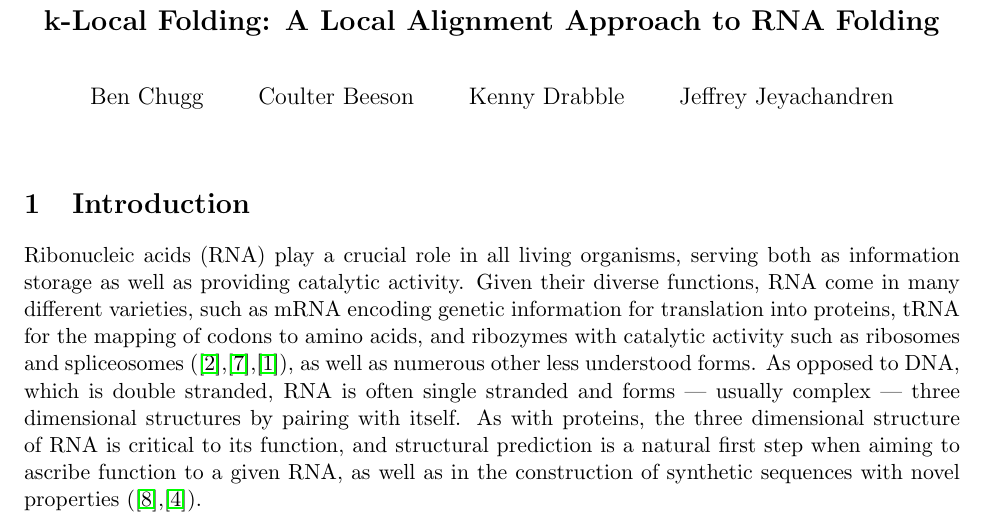
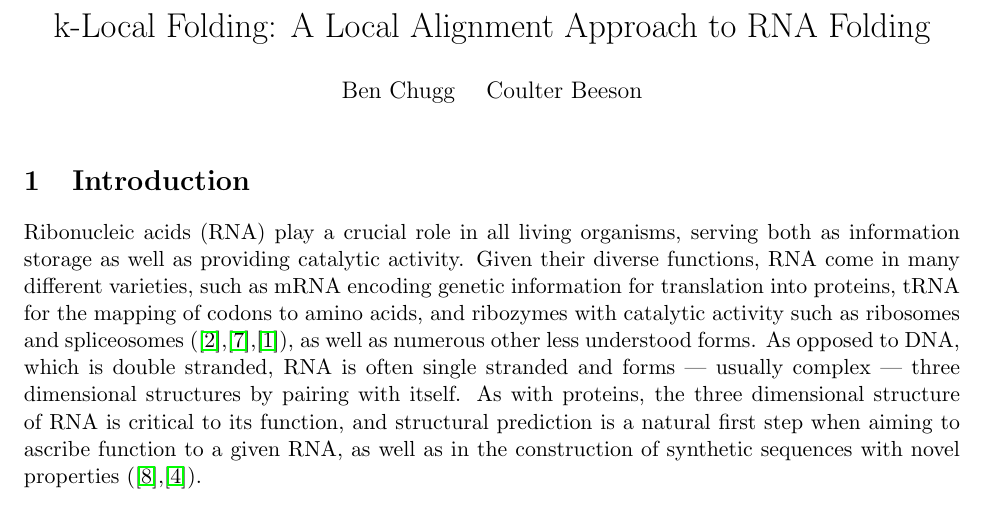
Before and after one commit to bchugg/bwt, a LaTeX document (docs/report.tex): part of page 1 of 8, cut so that both start at the same text. Compiled offline with pdfLaTeX.

Commit message:
update report

```diff
--- a/docs/report.tex
+++ b/docs/report.tex
@@ -23,16 +23,12 @@
 \setlength{\parindent}{0cm}
 
 \begin{document}
-\begin{center}
-\Large\textbf{k-Local Folding: A Local Alignment Approach to RNA Folding}\\
-\vspace*{0.8cm}
-\large
-Ben Chugg \qquad
-Coulter Beeson \qquad
-Kenny Drabble \qquad
-Jeffrey Jeyachandren
-\end{center}
-\vspace*{0.3cm}
+\title{k-Local Folding: A Local Alignment Approach to RNA Folding}
+\author{Ben Chugg \quad Coulter Beeson}
+\date{}
+\maketitle
+
+
 
 \section{Introduction}
 
```
Also changed, not shown: docs/report.pdf, 2 other files.
